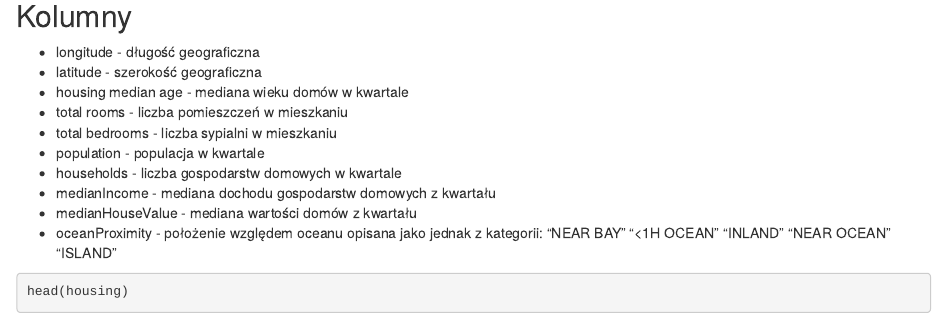
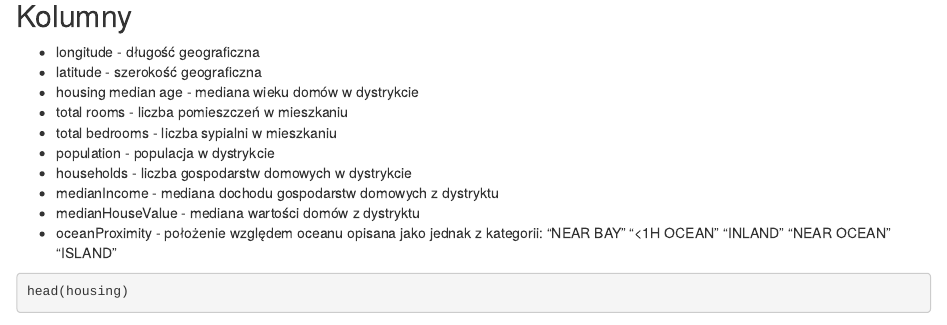
Before and after one commit to bartoszrozek/WB-2021, an R Markdown document (EDA/eda.Rmd): the page in a window 1100 px wide, from 680 px down. Rendered offline with R 4.5, knitr and Pandoc, with nearby package versions; some code elsewhere in the file could not run offline.

Commit message:
Add files via upload

````diff
--- a/EDA/eda.Rmd
+++ b/EDA/eda.Rmd
@@ -28,13 +28,13 @@ colnames(housing)
 
 * longitude - długość geograficzna
 * latitude - szerokość geograficzna
-* housing median age - mediana wieku domów w kwartale
+* housing median age - mediana wieku domów w dystrykcie
 * total rooms - liczba pomieszczeń w mieszkaniu
 * total bedrooms - liczba sypialni w mieszkaniu
-* population - populacja w kwartale
-* households - liczba gospodarstw domowych w kwartale
-* medianIncome - mediana dochodu gospodarstw domowych z kwartału
-* medianHouseValue - mediana wartości domów z kwartału
+* population - populacja w dystrykcie
+* households - liczba gospodarstw domowych w dystrykcie
+* medianIncome - mediana dochodu gospodarstw domowych z dystryktu
+* medianHouseValue - mediana wartości domów z dystryktu
 * oceanProximity - położenie względem oceanu opisana jako jednak z kategorii: "NEAR BAY" "<1H OCEAN" "INLAND" "NEAR OCEAN" "ISLAND"
 
 ```{r}
````
Also changed, not shown: 1 other file.
